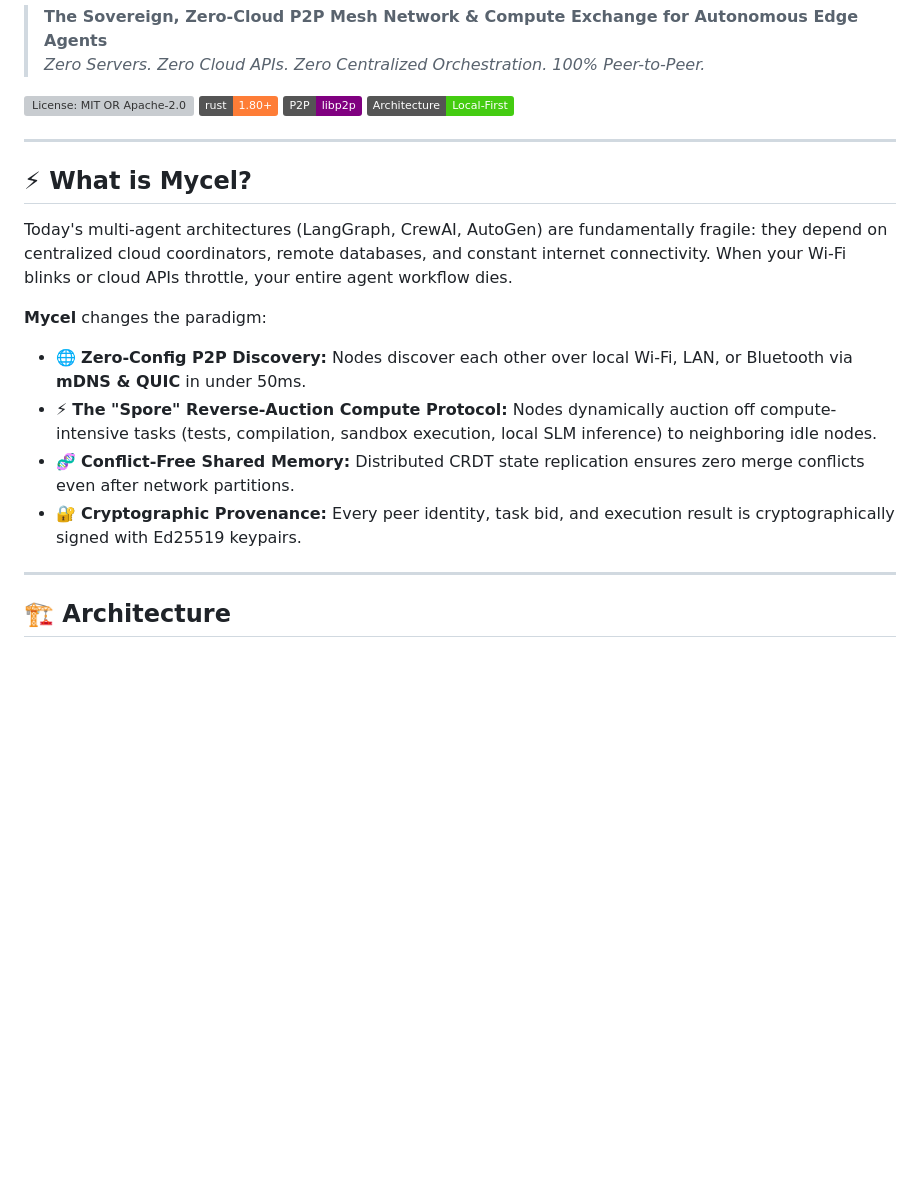
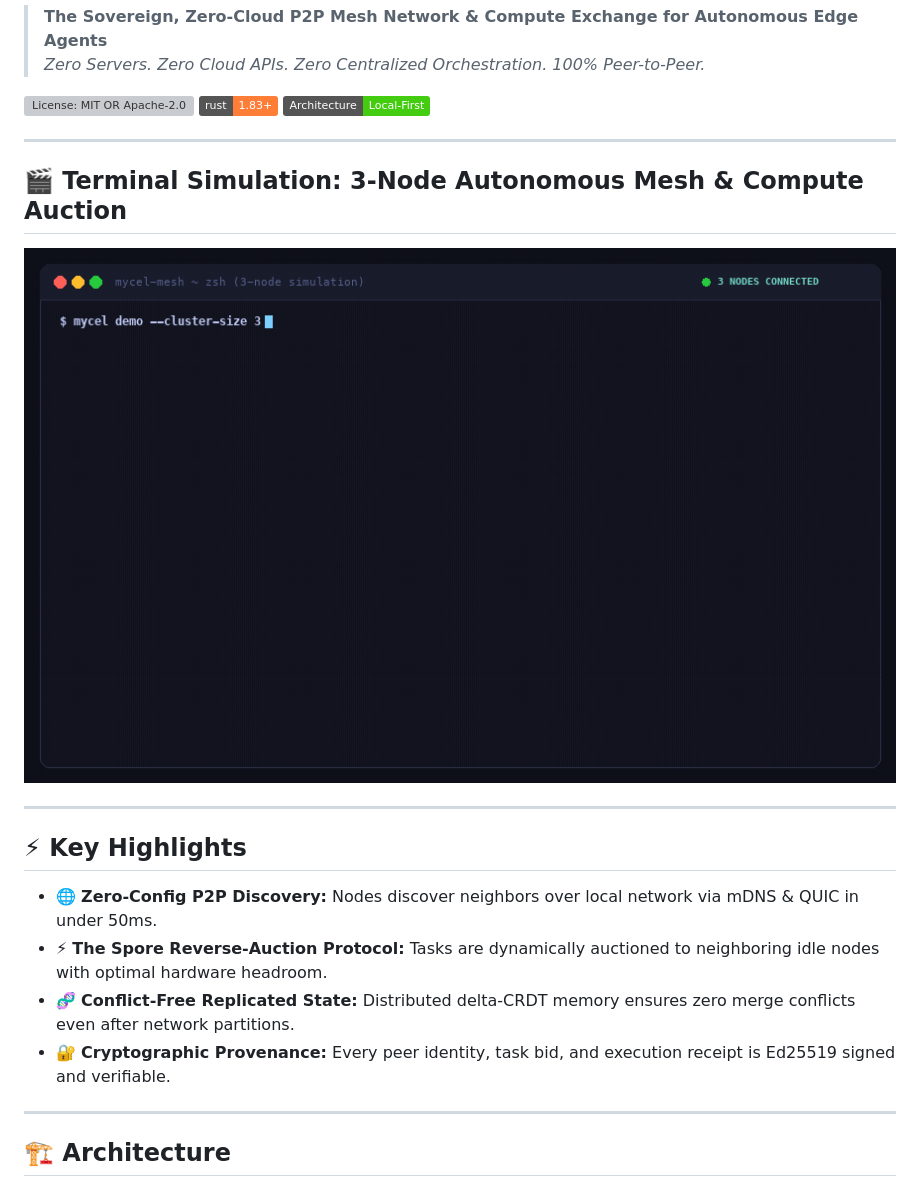
Before and after one commit to khalidfarooq/mycel, a Markdown page: README.md, the part around one of its changes. GitHub-like rendering; pictures changed too: assets/demo.gif (added); badges without logos; blank space fills up the shorter version; grey boxes are pictures that could not be loaded.

Commit message:
docs: embed terminal simulation demo GIF, update README, and add gitignore

```diff
--- a/README.md
+++ b/README.md
@@ -12,21 +12,23 @@
 > *Zero Servers. Zero Cloud APIs. Zero Centralized Orchestration. 100% Peer-to-Peer.*
 
 [![License: MIT OR Apache-2.0](https://img.shields.io/badge/License-MIT%2FApache--2.0-blue.svg)](#)
-[![Rust 1.80+](https://img.shields.io/badge/rust-1.80%2B-orange.svg)](#)
-[![P2P Protocol: libp2p](https://img.shields.io/badge/P2P-libp2p-purple.svg)](#)
-[![Local First](https://img.shields.io/badge/Architecture-Local--First-brightgreen.svg)](#)
+[![Rust 1.83+](https://img.shields.io/badge/rust-1.83%2B-orange.svg)](#)
+[![Architecture: Local-First](https://img.shields.io/badge/Architecture-Local--First-brightgreen.svg)](#)
 
 ---
 
-## ⚡ What is Mycel?
+## 🎬 Terminal Simulation: 3-Node Autonomous Mesh & Compute Auction
 
-Today's multi-agent architectures (LangGraph, CrewAI, AutoGen) are fundamentally fragile: they depend on centralized cloud coordinators, remote databases, and constant internet connectivity. When your Wi-Fi blinks or cloud APIs throttle, your entire agent workflow dies.
+![Mycel Terminal Simulation Demo](assets/demo.gif)
 
-**Mycel** changes the paradigm:
-- 🌐 **Zero-Config P2P Discovery:** Nodes discover each other over local Wi-Fi, LAN, or Bluetooth via **mDNS & QUIC** in under 50ms.
-- ⚡ **The "Spore" Reverse-Auction Compute Protocol:** Nodes dynamically auction off compute-intensive tasks (tests, compilation, sandbox execution, local SLM inference) to neighboring idle nodes.
-- 🧬 **Conflict-Free Shared Memory:** Distributed CRDT state replication ensures zero merge conflicts even after network partitions.
-- 🔐 **Cryptographic Provenance:** Every peer identity, task bid, and execution result is cryptographically signed with Ed25519 keypairs.
+---
+
+## ⚡ Key Highlights
+
+- 🌐 **Zero-Config P2P Discovery:** Nodes discover neighbors over local network via mDNS & QUIC in under 50ms.
+- ⚡ **The Spore Reverse-Auction Protocol:** Tasks are dynamically auctioned to neighboring idle nodes with optimal hardware headroom.
+- 🧬 **Conflict-Free Replicated State:** Distributed delta-CRDT memory ensures zero merge conflicts even after network partitions.
+- 🔐 **Cryptographic Provenance:** Every peer identity, task bid, and execution receipt is Ed25519 signed and verifiable.
 
 ---
 
```
Also changed, not shown: other parts of README.md (+66 -29 lines), 1 other file.
